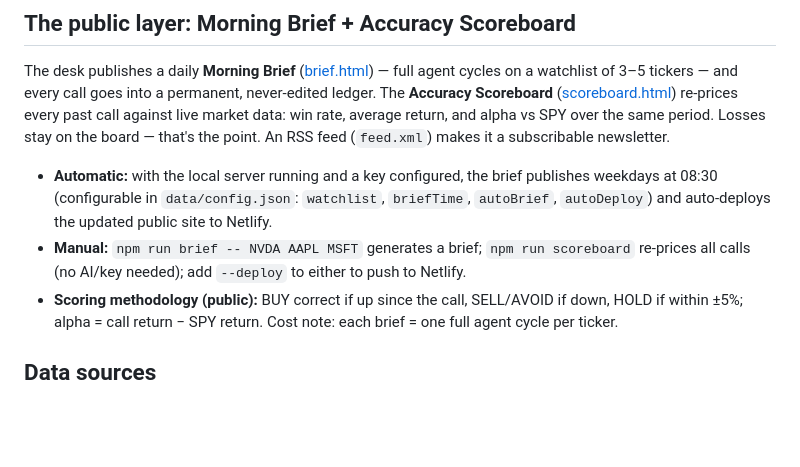
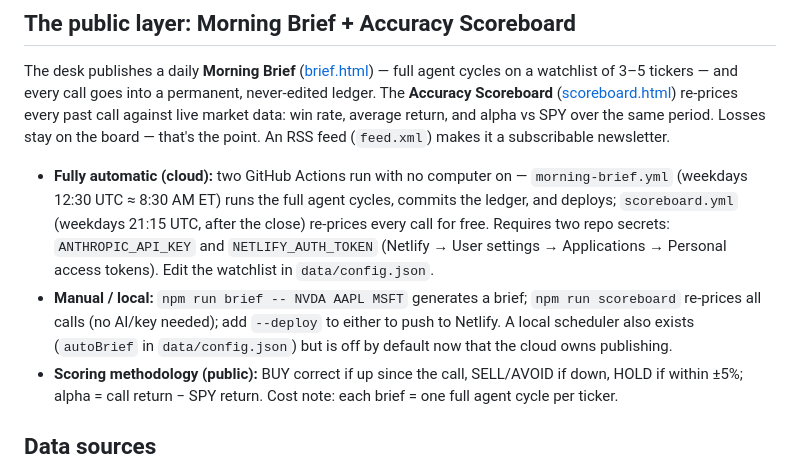
Before and after one commit to danielwahba2006-web/wahba-markets, a Markdown page: README.md, the part around the change. GitHub-like rendering; blank space fills up the shorter version.

Commit message:
Document cloud automation

```diff
--- a/README.md
+++ b/README.md
@@ -33,8 +33,8 @@ See [DEPLOY.md](DEPLOY.md) — the project ships with `netlify.toml` and a serve
 
 The desk publishes a daily **Morning Brief** ([brief.html](public/brief.html)) — full agent cycles on a watchlist of 3–5 tickers — and every call goes into a permanent, never-edited ledger. The **Accuracy Scoreboard** ([scoreboard.html](public/scoreboard.html)) re-prices every past call against live market data: win rate, average return, and alpha vs SPY over the same period. Losses stay on the board — that's the point. An RSS feed (`feed.xml`) makes it a subscribable newsletter.
 
-- **Automatic:** with the local server running and a key configured, the brief publishes weekdays at 08:30 (configurable in `data/config.json`: `watchlist`, `briefTime`, `autoBrief`, `autoDeploy`) and auto-deploys the updated public site to Netlify.
-- **Manual:** `npm run brief -- NVDA AAPL MSFT` generates a brief; `npm run scoreboard` re-prices all calls (no AI/key needed); add `--deploy` to either to push to Netlify.
+- **Fully automatic (cloud):** two GitHub Actions run with no computer on — `morning-brief.yml` (weekdays 12:30 UTC ≈ 8:30 AM ET) runs the full agent cycles, commits the ledger, and deploys; `scoreboard.yml` (weekdays 21:15 UTC, after the close) re-prices every call for free. Requires two repo secrets: `ANTHROPIC_API_KEY` and `NETLIFY_AUTH_TOKEN` (Netlify → User settings → Applications → Personal access tokens). Edit the watchlist in `data/config.json`.
+- **Manual / local:** `npm run brief -- NVDA AAPL MSFT` generates a brief; `npm run scoreboard` re-prices all calls (no AI/key needed); add `--deploy` to either to push to Netlify. A local scheduler also exists (`autoBrief` in `data/config.json`) but is off by default now that the cloud owns publishing.
 - **Scoring methodology (public):** BUY correct if up since the call, SELL/AVOID if down, HOLD if within ±5%; alpha = call return − SPY return. Cost note: each brief = one full agent cycle per ticker.
 
 ## Data sources
```
